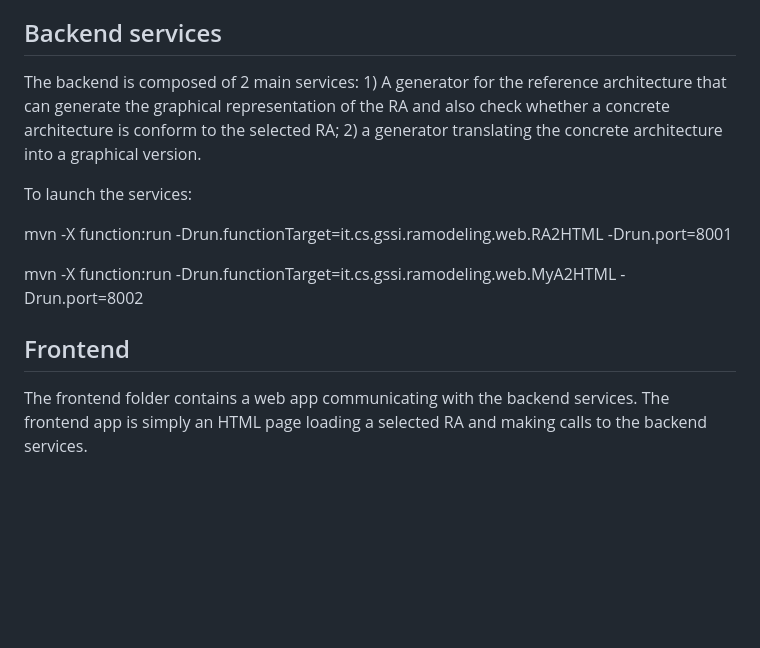
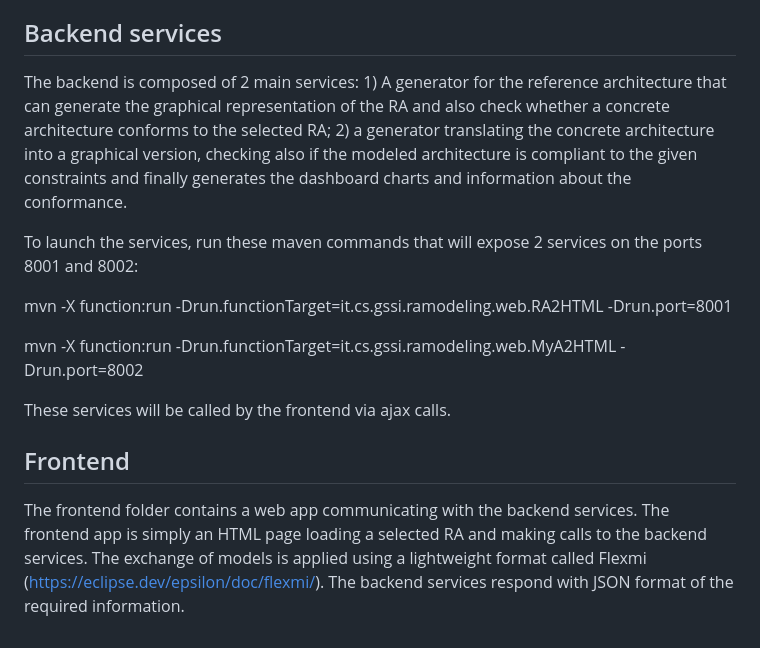
Before and after one commit to gssi/ICSA2024AE, a Markdown page: README.md, the part around the change. GitHub-like rendering; blank space fills up the shorter version.

```diff
--- a/README.md
+++ b/README.md
@@ -21,13 +21,15 @@ The folder structure is as follows:
 
 
 ## Backend services
-The backend is composed of 2 main services: 1) A generator for the reference architecture that can generate the graphical representation of the RA and also check whether a concrete architecture is conform to the selected RA; 2) a generator translating the concrete architecture into a graphical version.
+The backend is composed of 2 main services: 1) A generator for the reference architecture that can generate the graphical representation of the RA and also check whether a concrete architecture conforms to the selected RA; 2) a generator translating the concrete architecture into a graphical version, checking also if the modeled architecture is compliant to the given constraints and finally generates the dashboard charts and information about the conformance.
 
-To launch the services:
+To launch the services, run these maven commands that will expose 2 services on the ports 8001 and 8002:
 
 mvn -X function:run -Drun.functionTarget=it.cs.gssi.ramodeling.web.RA2HTML -Drun.port=8001
 
 mvn -X function:run -Drun.functionTarget=it.cs.gssi.ramodeling.web.MyA2HTML -Drun.port=8002
 
+These services will be called by the frontend via ajax calls.
+
 ## Frontend
-The frontend folder contains a web app communicating with the backend services. The frontend app is simply an HTML page loading a selected RA and making calls to the backend services.
+The frontend folder contains a web app communicating with the backend services. The frontend app is simply an HTML page loading a selected RA and making calls to the backend services. The exchange of models is applied using a lightweight format called Flexmi (https://eclipse.dev/epsilon/doc/flexmi/). The backend services respond with JSON format of the required information.
```
